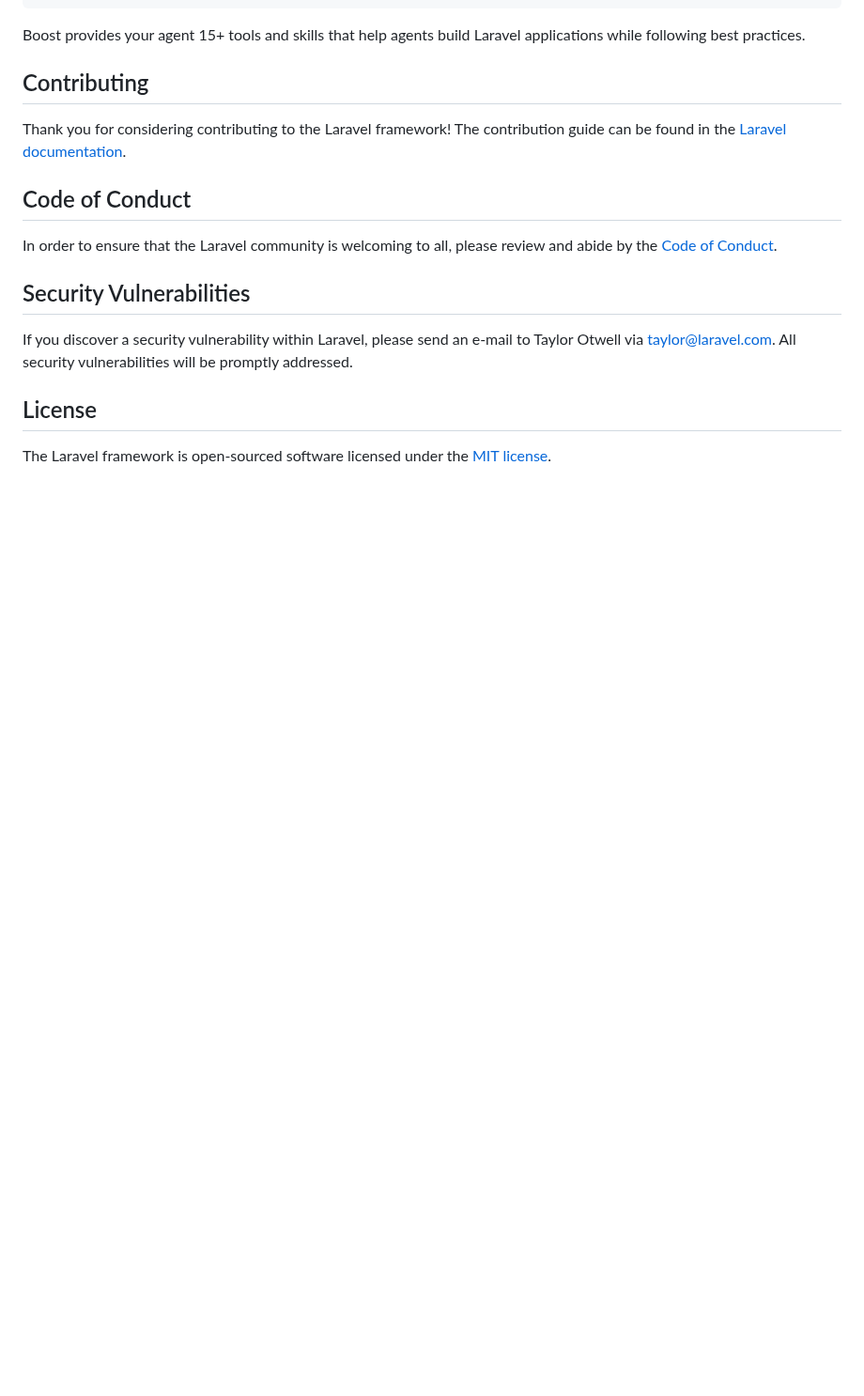
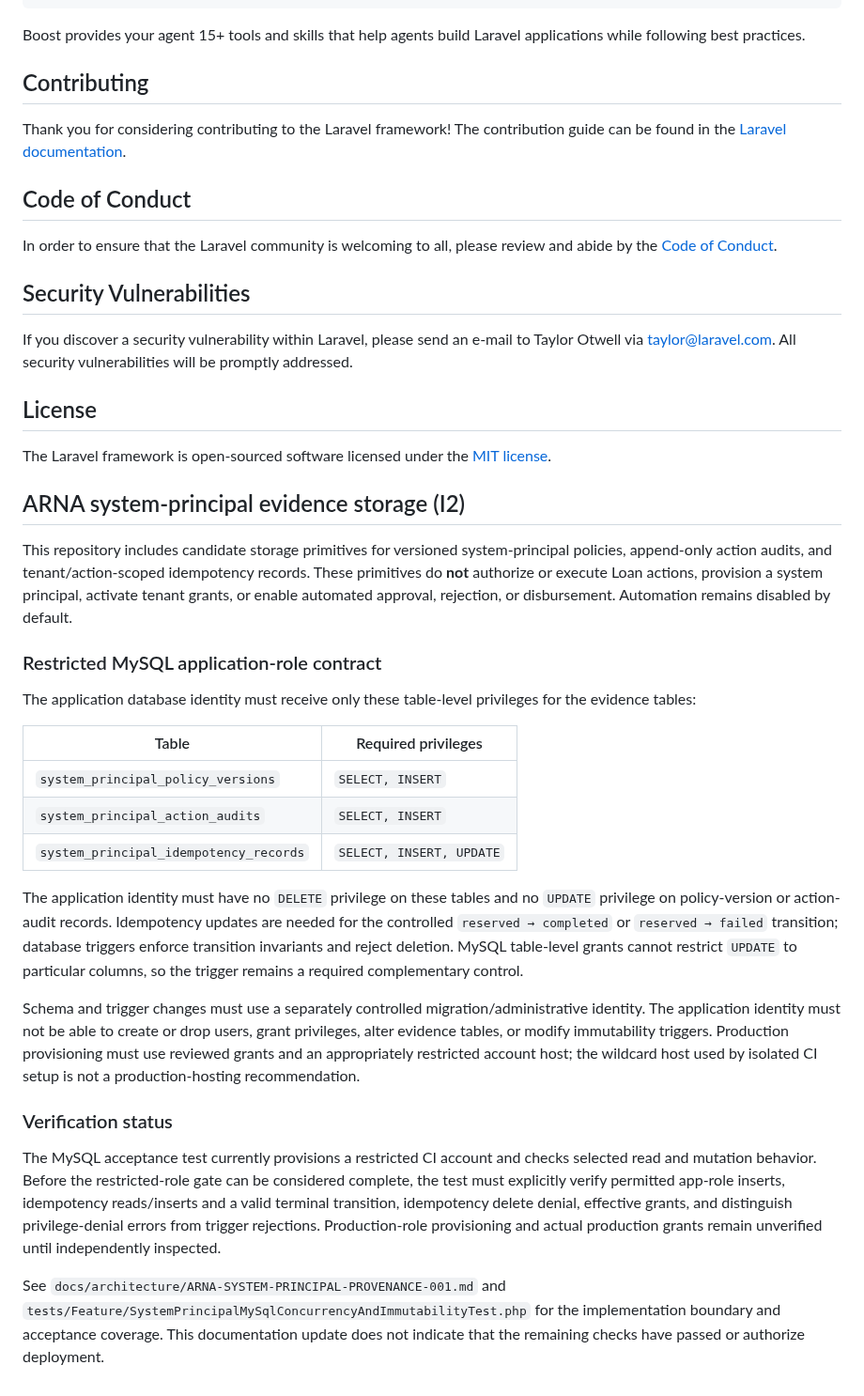
Before and after one commit to akefadaka-git/arna-api, a Markdown page: README.md, the part around the change. Shown at 94% size. Rendered like a GitHub page; blank space fills up the shorter version.

Commit message:
docs: document ARNA evidence database role contract

```diff
--- a/README.md
+++ b/README.md
@@ -56,3 +56,28 @@ If you discover a security vulnerability within Laravel, please send an e-mail t
 ## License
 
 The Laravel framework is open-sourced software licensed under the [MIT license](https://opensource.org/licenses/MIT).
+
+
+## ARNA system-principal evidence storage (I2)
+
+This repository includes candidate storage primitives for versioned system-principal policies, append-only action audits, and tenant/action-scoped idempotency records. These primitives do **not** authorize or execute Loan actions, provision a system principal, activate tenant grants, or enable automated approval, rejection, or disbursement. Automation remains disabled by default.
+
+### Restricted MySQL application-role contract
+
+The application database identity must receive only these table-level privileges for the evidence tables:
+
+| Table | Required privileges |
+| --- | --- |
+| `system_principal_policy_versions` | `SELECT, INSERT` |
+| `system_principal_action_audits` | `SELECT, INSERT` |
+| `system_principal_idempotency_records` | `SELECT, INSERT, UPDATE` |
+
+The application identity must have no `DELETE` privilege on these tables and no `UPDATE` privilege on policy-version or action-audit records. Idempotency updates are needed for the controlled `reserved → completed` or `reserved → failed` transition; database triggers enforce transition invariants and reject deletion. MySQL table-level grants cannot restrict `UPDATE` to particular columns, so the trigger remains a required complementary control.
+
+Schema and trigger changes must use a separately controlled migration/administrative identity. The application identity must not be able to create or drop users, grant privileges, alter evidence tables, or modify immutability triggers. Production provisioning must use reviewed grants and an appropriately restricted account host; the wildcard host used by isolated CI setup is not a production-hosting recommendation.
+
+### Verification status
+
+The MySQL acceptance test currently provisions a restricted CI account and checks selected read and mutation behavior. Before the restricted-role gate can be considered complete, the test must explicitly verify permitted app-role inserts, idempotency reads/inserts and a valid terminal transition, idempotency delete denial, effective grants, and distinguish privilege-denial errors from trigger rejections. Production-role provisioning and actual production grants remain unverified until independently inspected.
+
+See `docs/architecture/ARNA-SYSTEM-PRINCIPAL-PROVENANCE-001.md` and `tests/Feature/SystemPrincipalMySqlConcurrencyAndImmutabilityTest.php` for the implementation boundary and acceptance coverage. This documentation update does not indicate that the remaining checks have passed or authorize deployment.
```
